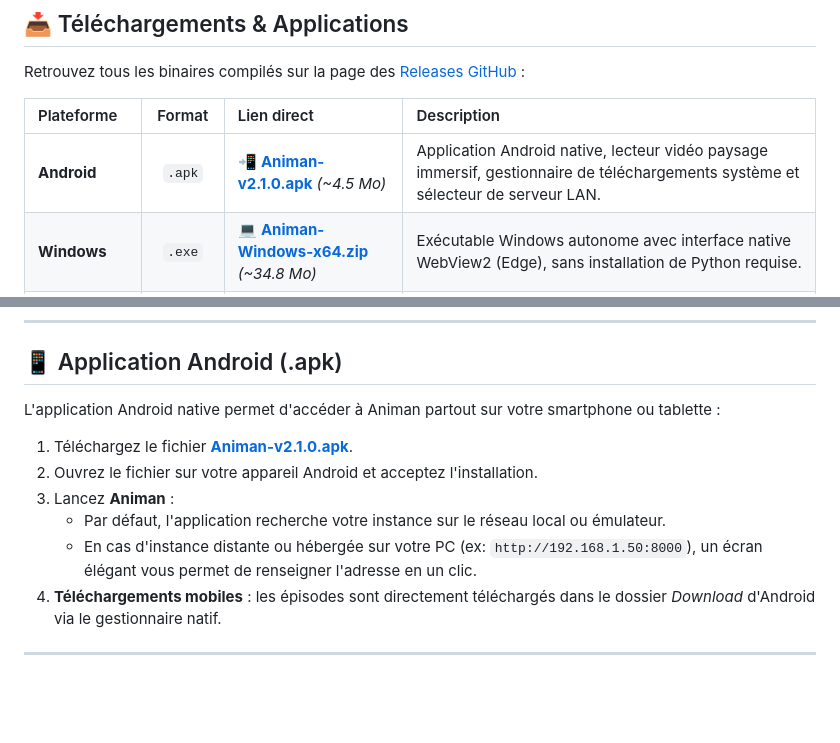
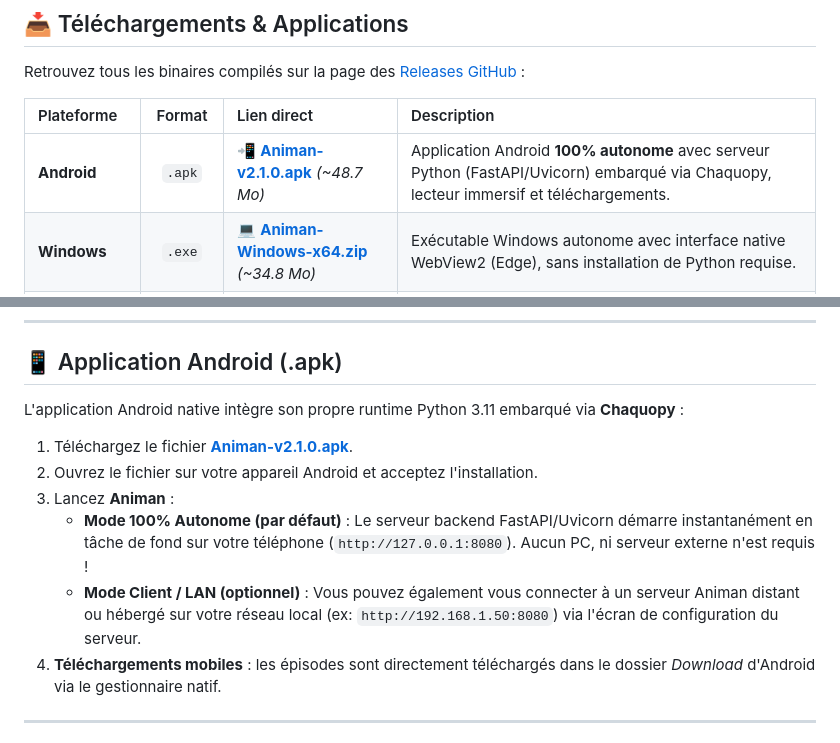
Before and after one commit to loeuf237/animan-python, a Markdown page: README.md, 2 parts joined by grey strips. GitHub-like rendering; blank space fills up the shorter version.

Commit message:
docs: update README with Chaquopy standalone embedded server details

```diff
--- a/README.md
+++ b/README.md
@@ -18,7 +18,7 @@ Retrouvez tous les binaires compilés sur la page des [Releases GitHub](https://
 
 | Plateforme | Format | Lien direct | Description |
 | :--- | :---: | :--- | :--- |
-| **Android** | `.apk` | [📲 **Animan-v2.1.0.apk**](https://github.com/loeuf237/animan-python/releases/download/v2.1.0/Animan-v2.1.0.apk) *(~4.5 Mo)* | Application Android native, lecteur vidéo paysage immersif, gestionnaire de téléchargements système et sélecteur de serveur LAN. |
+| **Android** | `.apk` | [📲 **Animan-v2.1.0.apk**](https://github.com/loeuf237/animan-python/releases/download/v2.1.0/Animan-v2.1.0.apk) *(~48.7 Mo)* | Application Android **100% autonome** avec serveur Python (FastAPI/Uvicorn) embarqué via Chaquopy, lecteur immersif et téléchargements. |
 | **Windows** | `.exe` | [💻 **Animan-Windows-x64.zip**](https://github.com/loeuf237/animan-python/releases/download/v2.1.0/Animan-Windows-x64.zip) *(~34.8 Mo)* | Exécutable Windows autonome avec interface native WebView2 (Edge), sans installation de Python requise. |
 | **Web / Mobile** | `PWA` | [🌐 **Installer depuis le navigateur**](#-installation-pwa-progressive-web-app) | Installation instantanée plein écran sans barre d'adresse sur Chrome, Edge, Safari iOS et Android. |
 | **Linux / Serveur** | `Python` | [🐧 **Lancer via Python**](#-démarrage-local-python) | Démarrage classique via Uvicorn / script `run.py`. |
@@ -53,13 +53,13 @@ Retrouvez tous les binaires compilés sur la page des [Releases GitHub](https://
 
 ## 📱 Application Android (.apk)
 
-L'application Android native permet d'accéder à Animan partout sur votre smartphone ou tablette :
+L'application Android native intègre son propre runtime Python 3.11 embarqué via **Chaquopy** :
 
 1. Téléchargez le fichier [**Animan-v2.1.0.apk**](https://github.com/loeuf237/animan-python/releases/download/v2.1.0/Animan-v2.1.0.apk).
 2. Ouvrez le fichier sur votre appareil Android et acceptez l'installation.
 3. Lancez **Animan** :
-   - Par défaut, l'application recherche votre instance sur le réseau local ou émulateur.
-   - En cas d'instance distante ou hébergée sur votre PC (ex: `http://192.168.1.50:8000`), un écran élégant vous permet de renseigner l'adresse en un clic.
+   - **Mode 100% Autonome (par défaut)** : Le serveur backend FastAPI/Uvicorn démarre instantanément en tâche de fond sur votre téléphone (`http://127.0.0.1:8080`). Aucun PC, ni serveur externe n'est requis !
+   - **Mode Client / LAN (optionnel)** : Vous pouvez également vous connecter à un serveur Animan distant ou hébergé sur votre réseau local (ex: `http://192.168.1.50:8080`) via l'écran de configuration du serveur.
 4. **Téléchargements mobiles** : les épisodes sont directement téléchargés dans le dossier *Download* d'Android via le gestionnaire natif.
 
 ---
```
